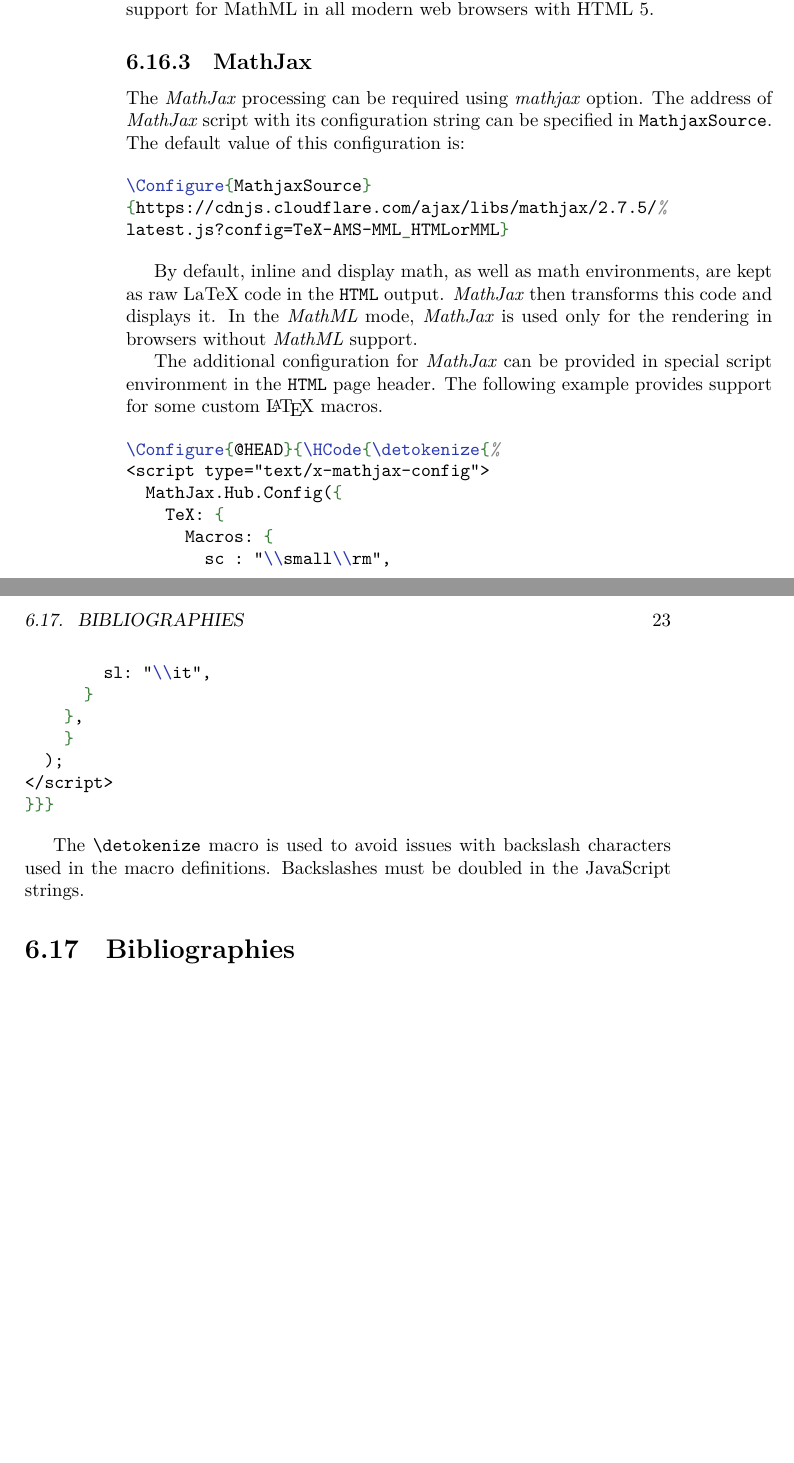
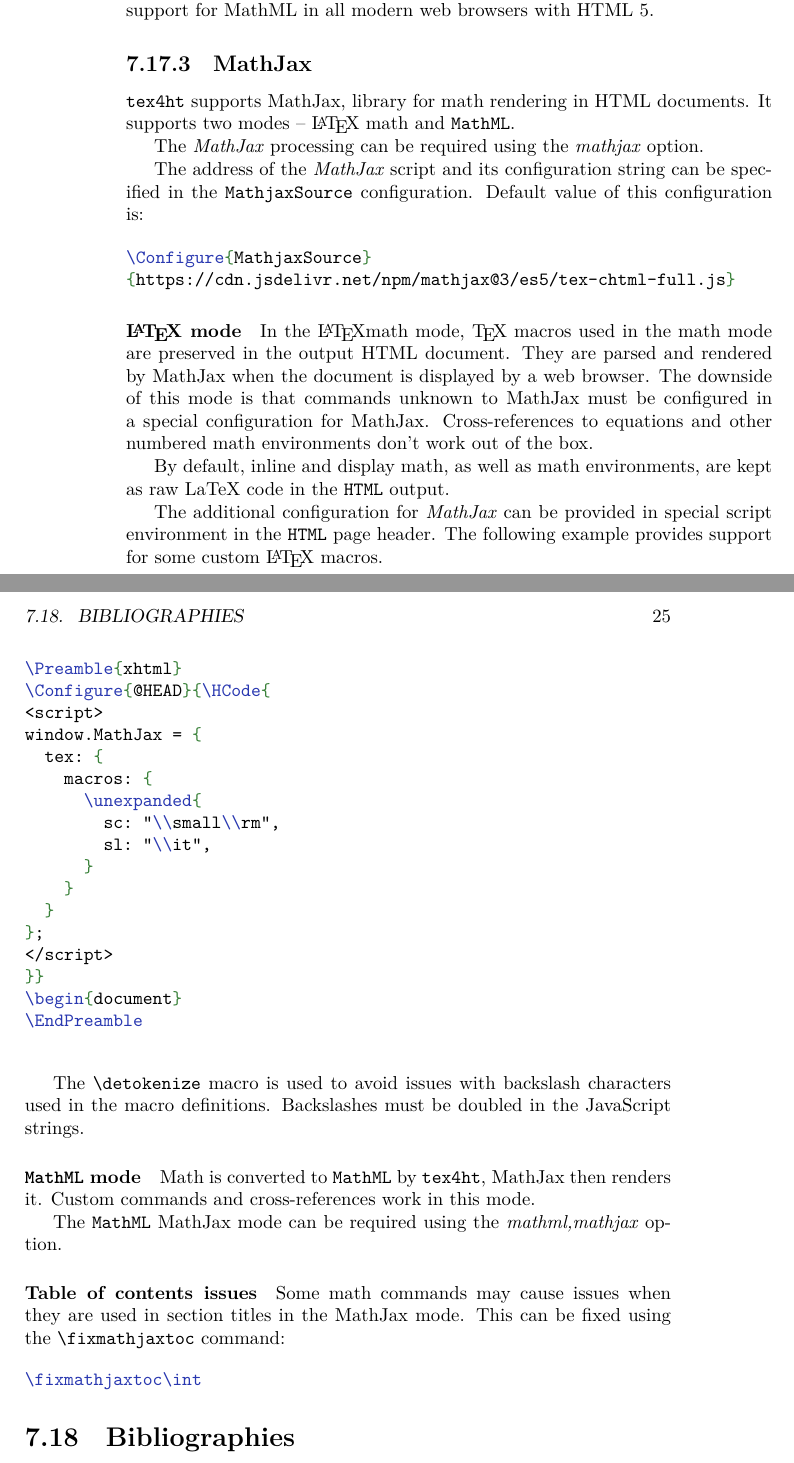
Before and after one commit to Flowdalic/tex4ht, a LaTeX book (doc/tex4ht-doc/tex4ht-doc.tex): two parts of pages 22 and 23 of 35 before the commit and two parts of pages 24 and 25 of 37 after it, joined at a grey line, cut so that both start at the same text, the shorter picture padded with empty space. Compiled offline with XeLaTeX.

Commit message:
Some accumulated updates
git-svn-id: https://svn.gnu.org.ua/sources/tex4ht/trunk@709 b3dcb3a8-5acb-4090-8ad3-ac17c6a25672

```diff
--- a/doc/tex4ht-doc/tex4ht-doc.tex
+++ b/doc/tex4ht-doc/tex4ht-doc.tex
@@ -333,45 +371,76 @@ support for MathML in all modern web browsers with HTML 5.
 
 
 \subsection{MathJax}
+\texfourht\ supports MathJax, library for math rendering in HTML documents.
+ It supports two modes -- \LaTeX\ math and \mathml.
 
-The \term{MathJax} processing can be required using \option{mathjax} option.
-The address of \term{MathJax} script with its configuration string can be
-specified in \configuration{MathjaxSource}. The default value of this configuration is:
+The \term{MathJax} processing can be required using the \option{mathjax} option.
+
+The address of the \term{MathJax} script and its configuration string can be
+specified in the \configuration{MathjaxSource} configuration. Default value of this configuration is:
 
 \begin{texsource}
 \Configure{MathjaxSource}
-{https://cdnjs.cloudflare.com/ajax/libs/mathjax/2.7.5/%
-latest.js?config=TeX-AMS-MML_HTMLorMML}
+{https://cdn.jsdelivr.net/npm/mathjax@3/es5/tex-chtml-full.js}
 \end{texsource}
 
+\paragraph{\LaTeX\ mode}
+
+In the \LaTeX math mode, \TeX\ macros used in the math mode are preserved in
+the output HTML document. They are parsed and rendered by MathJax when the
+document is displayed by a web browser. The downside of this mode is that
+commands unknown to MathJax must be configured in a special configuration for
+MathJax. Cross-references to equations and other numbered math environments
+don't work out of the box.
+
 By default, inline and display math, as well as math environments, are kept as
-raw LaTeX code in the \HTML\ output. \term{MathJax} then transforms this code
-and displays it. In the \term{MathML} mode, \term{MathJax} is used only for the
-rendering in browsers without \term{MathML} support.
+raw LaTeX code in the \HTML\ output.
 
 The additional configuration for \term{MathJax} can be provided in special
 script environment in the \HTML\ page header. The following example provides
 support for some custom \LaTeX\ macros.
 
 \begin{texsource}
-\Configure{@HEAD}{\HCode{\detokenize{%
-<script type="text/x-mathjax-config">
-  MathJax.Hub.Config({
-    TeX: {
-      Macros: {
-        sc : "\\small\\rm",
+\Preamble{xhtml}
+\Configure{@HEAD}{\HCode{
+<script>
+window.MathJax = {
+  tex: {
+    macros: {
+      \unexpanded{
+        sc: "\\small\\rm",
         sl: "\\it",
       }
-    },
     }
-  );
+  }
+};
 </script>
-}}}
+}}
+\begin{document}
+\EndPreamble
+
 \end{texsource}
 
 The \texcommand{\detokenize} macro is used to avoid issues with backslash
 characters used in the macro definitions. Backslashes must be doubled in the
 JavaScript strings.
+
+
+\paragraph{\mathml\ mode}
+
+Math is converted to \mathml\ by \texfourht, MathJax then renders it. Custom
+commands and cross-references work in this mode.
+
+The \mathml\ MathJax mode can be required using the \option{mathml,mathjax} option.
+
+\paragraph{Table of contents issues}
+
+Some math commands may cause issues when they are used in section titles in the MathJax mode.
+This can be fixed using the \texcommand{\fixmathjaxtoc} command:
+
+\begin{texsource}
+\fixmathjaxtoc\int
+\end{texsource}
 
 
 \section{Bibliographies}
```
Also changed, not shown: doc/tex4ht-doc/tex4ht-doc.tex (38 more changed lines).
